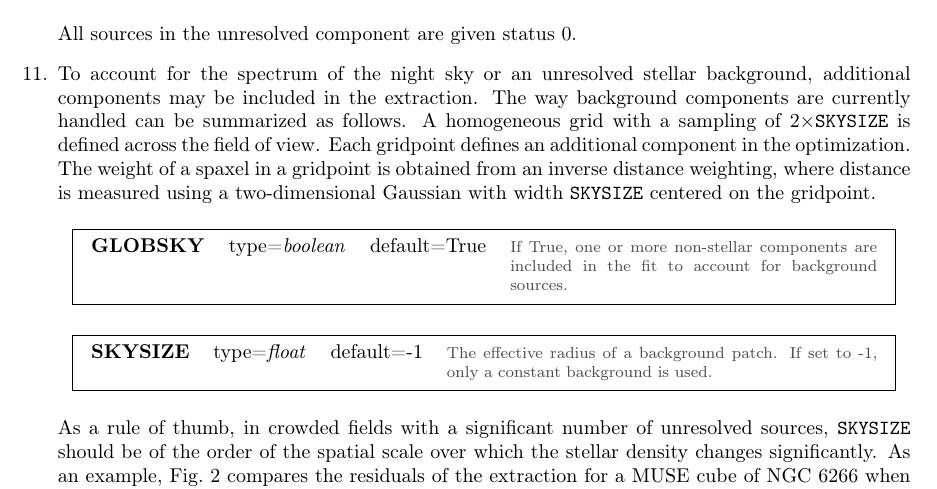
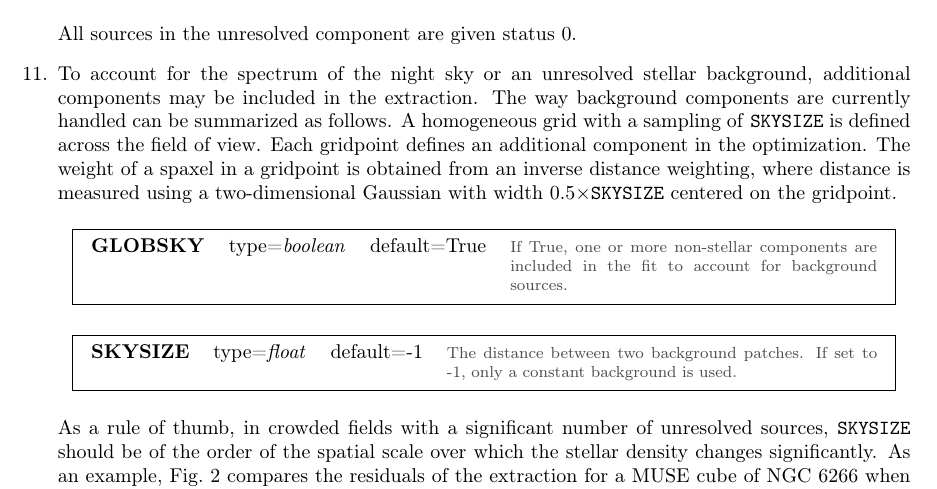
Before and after one commit to lcjohnso/pampelmuse, a LaTeX paper (doc/manual.tex): part of page 11 of 22, cut so that both start at the same text. Compiled offline with pdfLaTeX.

Commit message:
Fixed bug in manual that SKYSIZE is distance between centroids of sky patches, not half that value

```diff
--- a/doc/manual.tex
+++ b/doc/manual.tex
@@ -347,9 +347,9 @@ INITFIT performs the following steps in order to select a useful subset of the a
  \pmparameter{USEUNRES}{boolean}{False}{If True, the routine will collect set all sources inside the IFS field of view that are less than UNRESBIN magnitudes fainter than the faintest resolved source and extract a combined spectrum for them.}
  \pmparameter{UNRESBIN}{float}{$2.0$}{The width of the magnitude interval in the sense that the faintest sources included in the unresolved component are UNRESBIN magnitudes fainter than the faintest resolved sources. Only used if USEUNRES is True.}
  All sources in the unresolved component are given status $0$.
- \item To account for the spectrum of the night sky or an unresolved stellar background, additional components may be included in the extraction. The way background components are currently handled can be summarized as follows. A homogeneous grid with a sampling of $2\times$\texttt{SKYSIZE} is defined across the field of view. Each gridpoint defines an additional component in the optimization. The weight of a spaxel in a gridpoint is obtained from an inverse distance weighting, where distance is measured using a two-dimensional Gaussian with width \texttt{SKYSIZE} centered on the gridpoint.
+ \item To account for the spectrum of the night sky or an unresolved stellar background, additional components may be included in the extraction. The way background components are currently handled can be summarized as follows. A homogeneous grid with a sampling of \texttt{SKYSIZE} is defined across the field of view. Each gridpoint defines an additional component in the optimization. The weight of a spaxel in a gridpoint is obtained from an inverse distance weighting, where distance is measured using a two-dimensional Gaussian with width $0.5\times$\texttt{SKYSIZE} centered on the gridpoint.
  \pmparameter{GLOBSKY}{boolean}{True}{If True, one or more non-stellar components are included in the fit to account for background sources.}
- \pmparameter{SKYSIZE}{float}{-1}{The effective radius of a background patch. If set to -1, only a constant background is used.}
+ \pmparameter{SKYSIZE}{float}{-1}{The distance between two background patches. If set to -1, only a constant background is used.}
  As a rule of thumb, in crowded fields with a significant number of unresolved sources, \texttt{SKYSIZE} should be of the order of the spatial scale over which the stellar density changes significantly. As an example, Fig.~\ref{fig:residuals_skysize} compares the residuals of the extraction for a MUSE cube of NGC~6266 when using a constant or a variable sky. It is clear that the constant sky cannot account for the strong increase in stellar density towards the cluster centre. For this reason, the stars leave systematic positive residuals in the outskirts (where the sky is overestimated) and negative residuals in the centre (where the sky is underestimated).
 
  \begin{figure}[ht]
```
Also changed, not shown: doc/manual.pdf.
